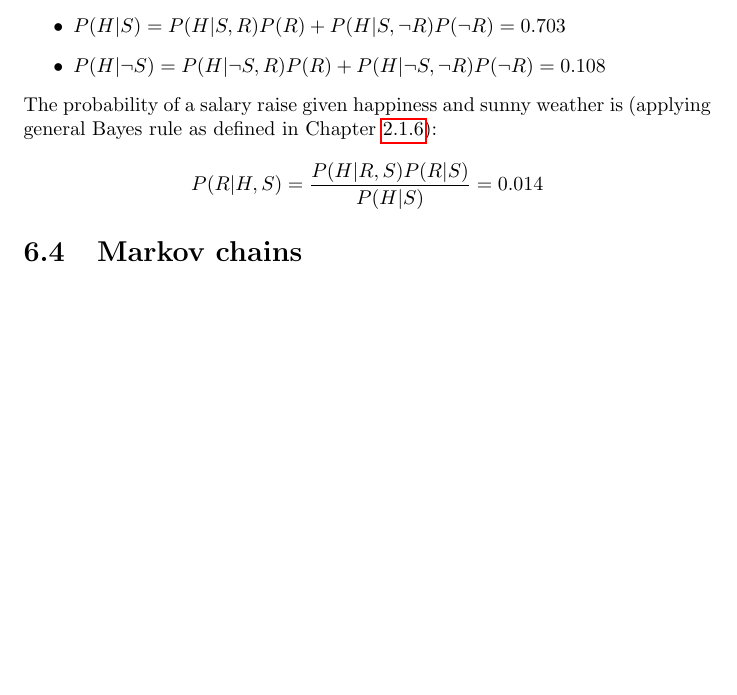
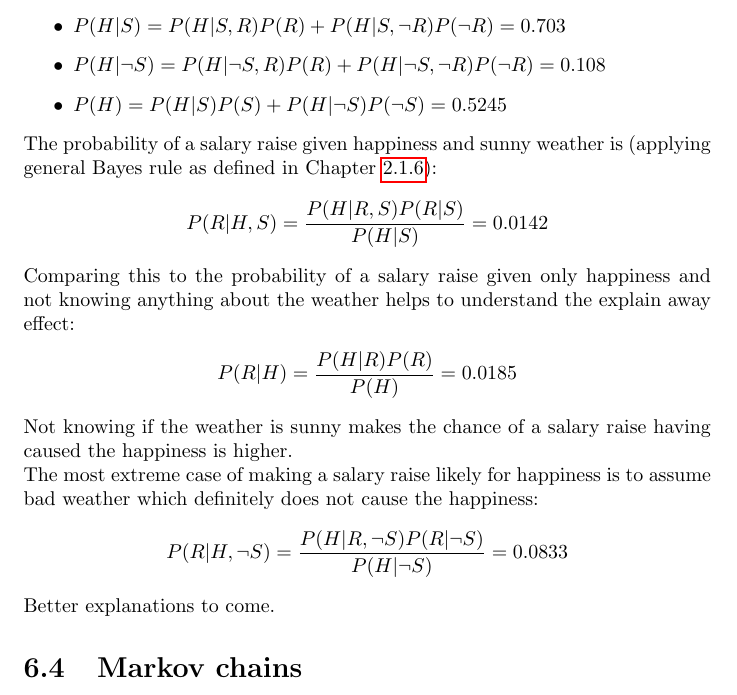
Before and after one commit to karimif/ai_notes, a LaTeX thesis (notes.tex): part of page 31 of 91, cut so that both start at the same text, the shorter picture padded with empty space. Compiled offline with pdfLaTeX.

Commit message:
More content for explain away

```diff
--- a/notes.tex
+++ b/notes.tex
@@ -1247,12 +1247,27 @@ This implies various probabilities:
 \item $R\independent S \implies P(R\vert S) = 0.01$
 \item $P(H\vert S) = P(H\vert S, R)P(R) + P(H\vert S, \neg R)P(\neg R) = 0.703$
 \item $P(H\vert \neg S) = P(H\vert \neg S, R)P(R) + P(H\vert \neg S, \neg R)P(\neg R) = 0.108$
+\item $P(H) = P(H\vert S)P(S) + P(H\vert \neg S)P(\neg S) = 0.5245$
 \end{itemize}
 
 The probability of a salary raise given happiness and sunny weather is (applying general Bayes rule as defined in Chapter~\ref{chapter:bayesrule}):
 \begin{align*}
-P(R\vert H,S) = \frac{P(H\vert R, S)P(R\vert S)}{P(H\vert S)} = 0.014
-\end{align*}
+P(R\vert H,S) = \frac{P(H\vert R, S)P(R\vert S)}{P(H\vert S)} = 0.0142
+\end{align*}
+
+Comparing this to the probability of a salary raise given only happiness and not knowing anything about the weather helps to understand the explain away effect:
+\begin{align*}
+P(R\vert H) = \frac{P(H\vert R)P(R)}{P(H)} = 0.0185
+\end{align*}
+
+Not knowing if the weather is sunny makes the chance of a salary raise having caused the happiness is higher.
+\\
+The most extreme case of making a salary raise likely for happiness is to assume bad weather which definitely does not cause the happiness:
+\begin{align*}
+P(R\vert H,\neg S) = \frac{P(H\vert R, \neg S)P(R\vert \neg S)}{P(H\vert \neg S)} = 0.0833
+\end{align*}
+
+Better explanations to come.
 
 
 \section{Markov chains}
```
